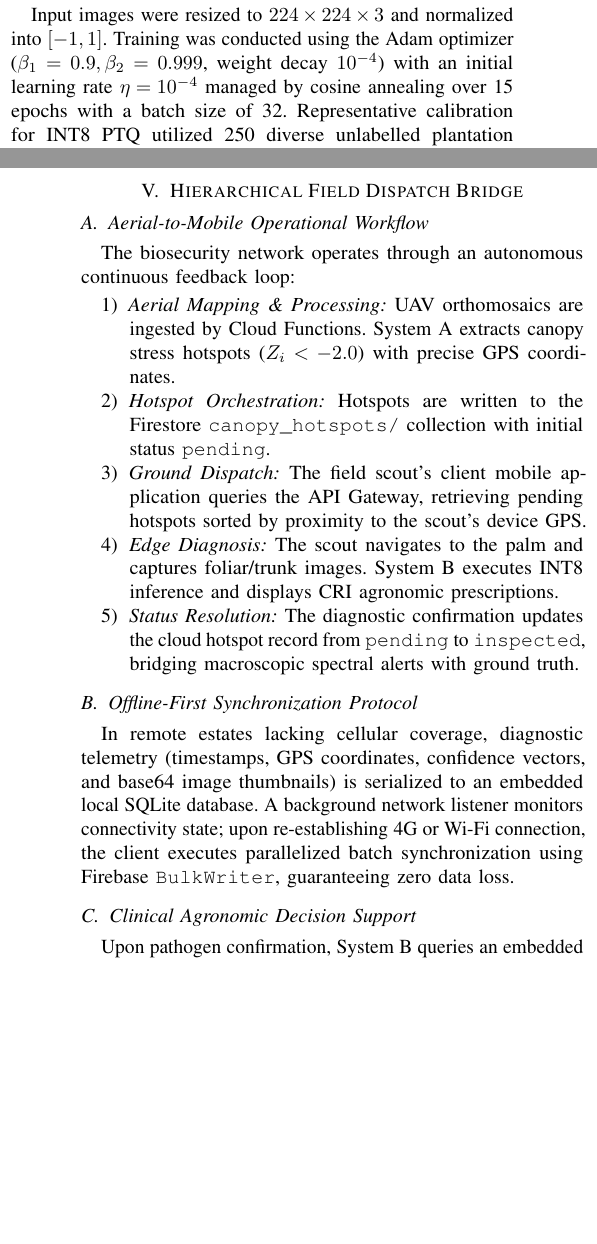
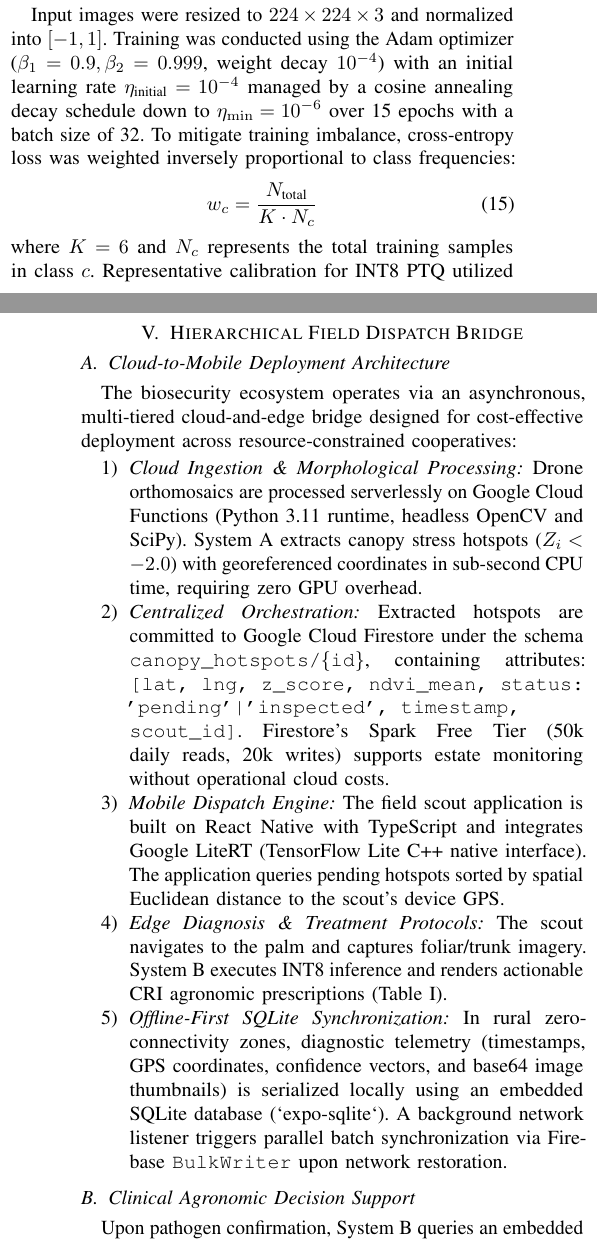
Before and after one commit to R26-SE-016/Research-Paper, a LaTeX paper (0009-0003-4918-5608.tex): two parts of the columns of pages 4 and 5 of 7, joined at a grey line, cut so that both start at the same text, the shorter picture padded with empty space. Compiled offline with pdfLaTeX.

Commit message:
docs: refine technical notation, clarify training parameters, and update system architecture descriptions in research paper

```diff
--- a/0009-0003-4918-5608.tex
+++ b/0009-0003-4918-5608.tex
@@ -194,5 +194,10 @@ where $H_{\text{th}} = 2.1\text{ bits}$ and $\tau = 0.40$. Rejected images trigg
 \subsection{Dataset Curation and Training Setup}
 The model was trained on an expanded, leak-free multi-class corpus of 3,691 field-annotated images across the six target classes. To eliminate data leakage, data partitioning was strictly enforced at the physical source image level prior to offline training augmentation: 3,225 training images, 233 validation images, and 233 blind testing images. Crucially, the 233 test images represent 100\% un-augmented, unseen field captures across all six classes (Bud Root Dropping: 31, Bud Rot: 37, Gray Leaf Spot: 40, Healthy Baseline: 20, Leaf Rot: 48, Stem Bleeding: 57), ensuring statistical validity. Stratified 5-fold cross-validation on the training corpus yielded a mean accuracy of $90.8\% \pm 1.4\%$, confirming consistent model stability across folds.
 
-Input images were resized to $224 \times 224 \times 3$ and normalized into $[-1, 1]$. Training was conducted using the Adam optimizer ($\beta_1=0.9, \beta_2=0.999$, weight decay $10^{-4}$) with an initial learning rate $\eta = 10^{-4}$ managed by cosine annealing over 15 epochs with a batch size of 32. Representative calibration for INT8 PTQ utilized 250 diverse unlabelled plantation samples per standard TensorFlow Lite specifications to establish activation dynamic ranges $[\alpha, \beta]$.
+Input images were resized to $224 \times 224 \times 3$ and normalized into $[-1, 1]$. Training was conducted using the Adam optimizer ($\beta_1=0.9, \beta_2=0.999$, weight decay $10^{-4}$) with an initial learning rate $\eta_{\text{initial}} = 10^{-4}$ managed by a cosine annealing decay schedule down to $\eta_{\min} = 10^{-6}$ over 15 epochs with a batch size of 32. To mitigate training imbalance, cross-entropy loss was weighted inversely proportional to class frequencies:
+\begin{equation}
+w_c = \frac{N_{\text{total}}}{K \cdot N_c}
+\label{eq:class_weights}
+\end{equation}
+where $K=6$ and $N_c$ represents the total training samples in class $c$. Representative calibration for INT8 PTQ utilized 250 diverse unlabelled plantation samples per standard TensorFlow Lite specifications to establish activation dynamic range boundaries $[\alpha_{\min}, \beta_{\max}]$ \cite{b22}.
 
@@ -201,18 +206,15 @@ Data augmentation applied during training included random affine rotations ($\pm
 % =========================================================================
 \section{Hierarchical Field Dispatch Bridge}
 
-\subsection{Aerial-to-Mobile Operational Workflow}
-The biosecurity network operates through an autonomous continuous feedback loop:
+\subsection{Cloud-to-Mobile Deployment Architecture}
+The biosecurity ecosystem operates via an asynchronous, multi-tiered cloud-and-edge bridge designed for cost-effective deployment across resource-constrained cooperatives:
 \begin{enumerate}[\IEEEsetlabelwidth{1)}]
-    \item \textit{Aerial Mapping \& Processing:} UAV orthomosaics are ingested by Cloud Functions. System~A extracts canopy stress hotspots ($Z_i < -2.0$) with precise GPS coordinates.
-    \item \textit{Hotspot Orchestration:} Hotspots are written to the Firestore \texttt{canopy\_hotspots/} collection with initial status \texttt{pending}.
-    \item \textit{Ground Dispatch:} The field scout's client mobile application queries the API Gateway, retrieving pending hotspots sorted by proximity to the scout's device GPS.
-    \item \textit{Edge Diagnosis:} The scout navigates to the palm and captures foliar/trunk images. System~B executes INT8 inference and displays CRI agronomic prescriptions.
-    \item \textit{Status Resolution:} The diagnostic confirmation updates the cloud hotspot record from \texttt{pending} to \texttt{inspected}, bridging macroscopic spectral alerts with ground truth.
+    \item \textit{Cloud Ingestion \& Morphological Processing:} Drone orthomosaics are processed serverlessly on Google Cloud Functions (Python 3.11 runtime, headless OpenCV and SciPy). System~A extracts canopy stress hotspots ($Z_i < -2.0$) with georeferenced coordinates in sub-second CPU time, requiring zero GPU overhead.
+    \item \textit{Centralized Orchestration:} Extracted hotspots are committed to Google Cloud Firestore under the schema \texttt{canopy\_hotspots/\{id\}}, containing attributes: \texttt{[lat, lng, z\_score, ndvi\_mean, status: 'pending'|'inspected', timestamp, scout\_id]}. Firestore's Spark Free Tier (50k daily reads, 20k writes) supports estate monitoring without operational cloud costs.
+    \item \textit{Mobile Dispatch Engine:} The field scout application is built on React Native with TypeScript and integrates Google LiteRT (TensorFlow Lite C++ native interface). The application queries pending hotspots sorted by spatial Euclidean distance to the scout's device GPS.
+    \item \textit{Edge Diagnosis \& Treatment Protocols:} The scout navigates to the palm and captures foliar/trunk imagery. System~B executes INT8 inference and renders actionable CRI agronomic prescriptions (Table~\ref{tab:cri_matrix}).
+    \item \textit{Offline-First SQLite Synchronization:} In rural zero-connectivity zones, diagnostic telemetry (timestamps, GPS coordinates, confidence vectors, and base64 image thumbnails) is serialized locally using an embedded SQLite database (`expo-sqlite`). A background network listener triggers parallel batch synchronization via Firebase \texttt{BulkWriter} upon network restoration.
 \end{enumerate}
-
-\subsection{Offline-First Synchronization Protocol}
-In remote estates lacking cellular coverage, diagnostic telemetry (timestamps, GPS coordinates, confidence vectors, and base64 image thumbnails) is serialized to an embedded local SQLite database. A background network listener monitors connectivity state; upon re-establishing 4G or Wi-Fi connection, the client executes parallelized batch synchronization using Firebase \texttt{BulkWriter}, guaranteeing zero data loss.
 
 \subsection{Clinical Agronomic Decision Support}
 Upon pathogen confirmation, System~B queries an embedded agronomic decision matrix derived from Coconut Research Institute (CRI) standards, delivering actionable chemical, cultural, and prophylactic interventions (Table~\ref{tab:cri_matrix}).
@@ -268,7 +270,7 @@ To validate tree extraction fidelity in the absence of dense per-tree cadastral
     \item \textit{Sub-Quadrat Visual Audit:} Manual audit across a $1.0\text{ ha}$ sample quadrat containing 150 known palm coordinates yielded 146 true positives ($TP$), 3 false positives ($FP$, interlocking weeds), and 4 false negatives ($FN$, stunted replants), achieving $\textbf{97.3\% Recall}$, $\textbf{98.0\% Precision}$, and $\textbf{97.6\% F1-Score}$.
 \end{enumerate}
 
-Parametric ablation confirmed that $\sigma=2.2$ optimally balances intra-frond leaflet suppression and inter-canopy separation: under-smoothed EDT ($\sigma=1.0$) generated 1,507 spurious peaks (leaflet over-segmentation), while over-smoothed EDT ($\sigma=4.0$) merged adjacent crowns into 508 peaks. Unsegmented blob analysis generated 4,577 fragmented components due to intertwined canopy boundaries (Table~\ref{tab:system_a_comparison}).
+Parametric ablation confirmed that $\sigma=2.2$ optimally balances intra-frond leaflet suppression and inter-canopy separation: under-smoothed EDT ($\sigma=1.0$) generated 1,507 spurious peaks (leaflet over-segmentation), while over-smoothed EDT ($\sigma=4.0$) merged adjacent crowns into 508 peaks. Unsegmented blob analysis generated 4,577 fragmented components due to intertwined canopy boundaries (Table~\ref{tab:system_a_comparison}). The underlying radial topological invariant directly generalizes to other radially symmetric monocots, including Oil Palm (\textit{Elaeis guineensis}) and Date Palm (\textit{Phoenix dactylifera}), by adjusting footprint $d_{\min}$.
 
 Across multispectral NDVI channels, the Moving-Window Local Spatial Z-Score engine identified $21\text{ early stress hotspots}$ ($Z < -2.0$) within a $35\text{m}$ local neighborhood ($2.24\%$ of palms), isolating sub-visual mesophyll decay that was cross-verified by field agronomic reports. Sensitivity analysis indicated that setting $Z < -1.5$ increases alerts to $6.8\%$ (incorporating benign shade variations), while $Z < -2.5$ detects only $0.6\%$ (omitting early infections). In contrast, global NDVI thresholding flagged $>18.4\%$ of the plantation as false positive outliers due to background soil reflectance and topographical dry-edge bias.
 
```
Also changed, not shown: 0009-0003-4918-5608.tex (10 more changed lines).
